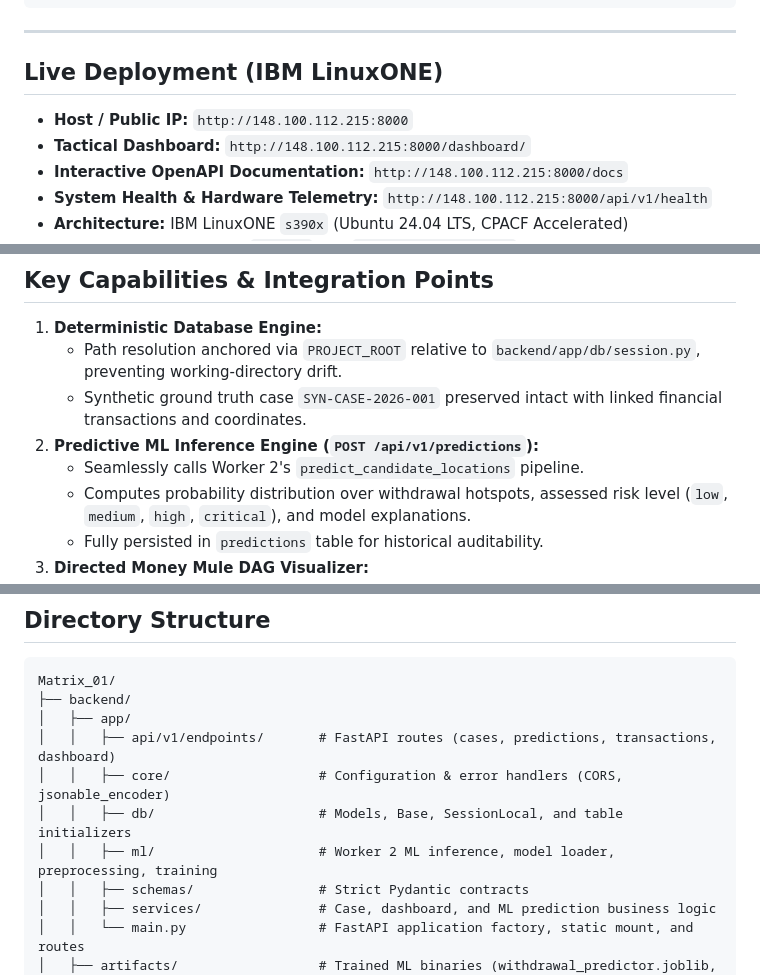
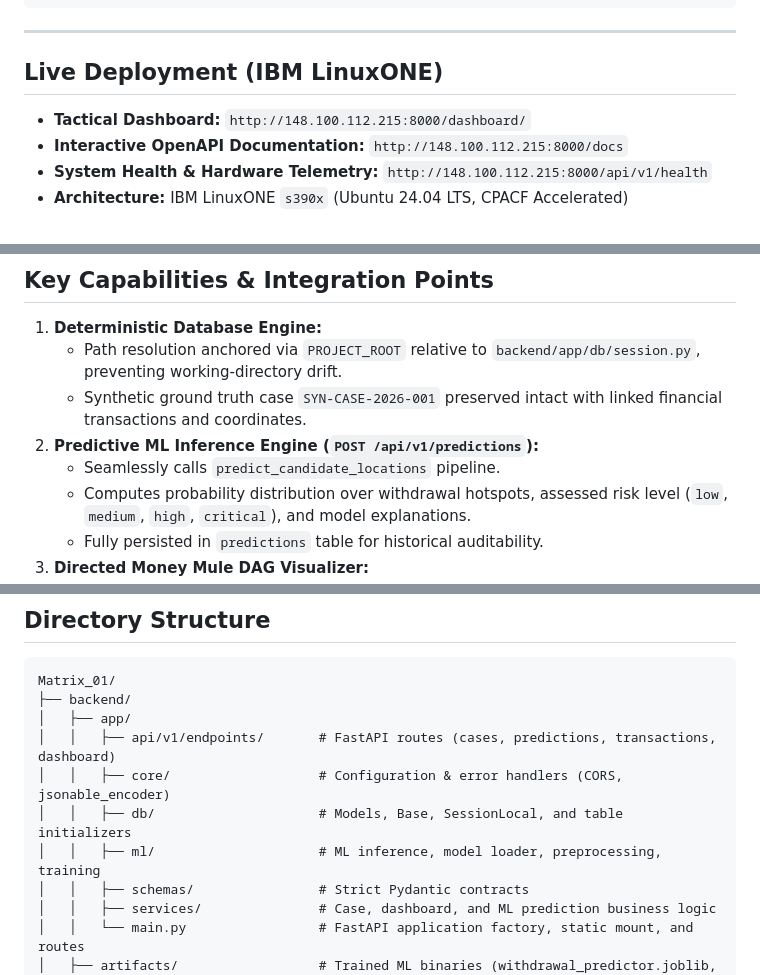
Before and after one commit to anujthakreG/Matrix_01, a Markdown page: README.md, 3 parts joined by grey strips. Rendered like a GitHub page.

```diff
--- a/README.md
+++ b/README.md
@@ -43,7 +43,6 @@ MATRIX Intel is an end-to-end intelligence and investigation console designed to
 
 ## Live Deployment (IBM LinuxONE)
 
-- **Host / Public IP:** `http://148.100.112.215:8000`
 - **Tactical Dashboard:** `http://148.100.112.215:8000/dashboard/`
 - **Interactive OpenAPI Documentation:** `http://148.100.112.215:8000/docs`
 - **System Health & Hardware Telemetry:** `http://148.100.112.215:8000/api/v1/health`
@@ -58,7 +57,7 @@ MATRIX Intel is an end-to-end intelligence and investigation console designed to
    - Path resolution anchored via `PROJECT_ROOT` relative to `backend/app/db/session.py`, preventing working-directory drift.
    - Synthetic ground truth case `SYN-CASE-2026-001` preserved intact with linked financial transactions and coordinates.
 2. **Predictive ML Inference Engine (`POST /api/v1/predictions`):**
-   - Seamlessly calls Worker 2's `predict_candidate_locations` pipeline.
+   - Seamlessly calls `predict_candidate_locations` pipeline.
    - Computes probability distribution over withdrawal hotspots, assessed risk level (`low`, `medium`, `high`, `critical`), and model explanations.
    - Fully persisted in `predictions` table for historical auditability.
 3. **Directed Money Mule DAG Visualizer:**
@@ -79,7 +78,7 @@ Matrix_01/
 │   │   ├── api/v1/endpoints/       # FastAPI routes (cases, predictions, transactions, dashboard)
 │   │   ├── core/                   # Configuration & error handlers (CORS, jsonable_encoder)
 │   │   ├── db/                     # Models, Base, SessionLocal, and table initializers
-│   │   ├── ml/                     # Worker 2 ML inference, model loader, preprocessing, training
+│   │   ├── ml/                     # ML inference, model loader, preprocessing, training
 │   │   ├── schemas/                # Strict Pydantic contracts
 │   │   ├── services/               # Case, dashboard, and ML prediction business logic
 │   │   └── main.py                 # FastAPI application factory, static mount, and routes
```
